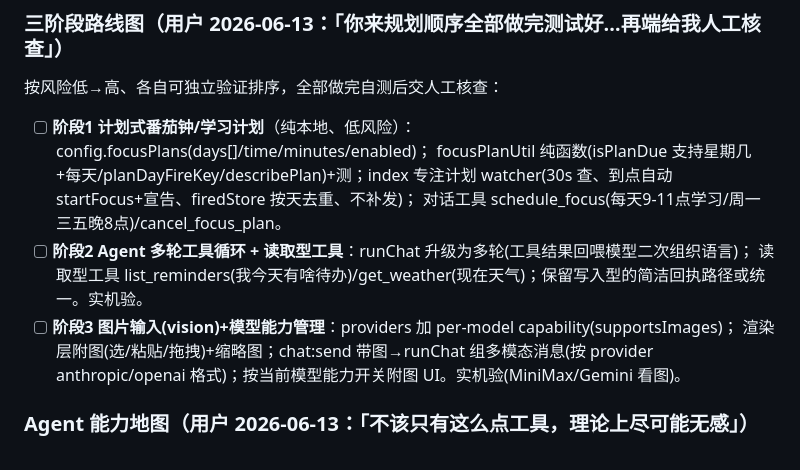
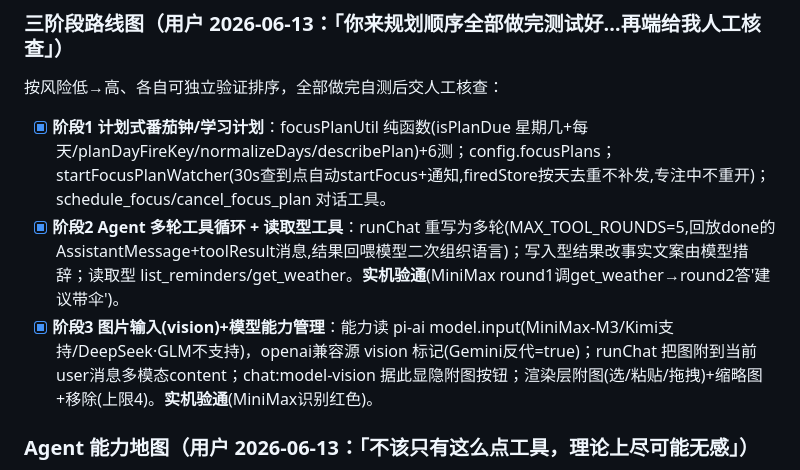
Before and after one commit to thedoub1e/doubleagent, a Markdown page: Plan.md, the part around the change. GitHub-like rendering.

Commit message:
docs: 三阶段路线图全部勾选完成(计划番茄钟/agent循环/图片vision)

```diff
--- a/Plan.md
+++ b/Plan.md
@@ -160,13 +160,9 @@ IPC：`profile:get` / `profile:update`(单条) / `profile:delete` / `profile:cle
 
 ### 三阶段路线图（用户 2026-06-13：「你来规划顺序全部做完测试好…再端给我人工核查」）
 按风险低→高、各自可独立验证排序，全部做完自测后交人工核查：
-- [ ] **阶段1 计划式番茄钟/学习计划**（纯本地、低风险）：config.focusPlans(days[]/time/minutes/enabled)；
-  focusPlanUtil 纯函数(isPlanDue 支持星期几+每天/planDayFireKey/describePlan)+测；index 专注计划 watcher(30s 查、到点自动 startFocus+宣告、firedStore 按天去重、不补发)；
-  对话工具 schedule_focus(每天9-11点学习/周一三五晚8点)/cancel_focus_plan。
-- [ ] **阶段2 Agent 多轮工具循环 + 读取型工具**：runChat 升级为多轮(工具结果回喂模型二次组织语言)；
-  读取型工具 list_reminders(我今天有啥待办)/get_weather(现在天气)；保留写入型的简洁回执路径或统一。实机验。
-- [ ] **阶段3 图片输入(vision)+模型能力管理**：providers 加 per-model capability(supportsImages)；
-  渲染层附图(选/粘贴/拖拽)+缩略图；chat:send 带图→runChat 组多模态消息(按 provider anthropic/openai 格式)；按当前模型能力开关附图 UI。实机验(MiniMax/Gemini 看图)。
+- [x] **阶段1 计划式番茄钟/学习计划**：focusPlanUtil 纯函数(isPlanDue 星期几+每天/planDayFireKey/normalizeDays/describePlan)+6测；config.focusPlans；startFocusPlanWatcher(30s查到点自动startFocus+通知,firedStore按天去重不补发,专注中不重开)；schedule_focus/cancel_focus_plan 对话工具。
+- [x] **阶段2 Agent 多轮工具循环 + 读取型工具**：runChat 重写为多轮(MAX_TOOL_ROUNDS=5,回放done的AssistantMessage+toolResult消息,结果回喂模型二次组织语言)；写入型结果改事实文案由模型措辞；读取型 list_reminders/get_weather。**实机验通**(MiniMax round1调get_weather→round2答'建议带伞')。
+- [x] **阶段3 图片输入(vision)+模型能力管理**：能力读 pi-ai model.input(MiniMax-M3/Kimi支持/DeepSeek·GLM不支持)，openai兼容源 vision 标记(Gemini反代=true)；runChat 把图附到当前user消息多模态content；chat:model-vision 据此显隐附图按钮；渲染层附图(选/粘贴/拖拽)+缩略图+移除(上限4)。**实机验通**(MiniMax识别红色)。
 
 ### Agent 能力地图（用户 2026-06-13：「不该只有这么点工具，理论上尽可能无感」）
 **无感 = 不靠命令/表单，靠自然对话推断并行动**。人设里加「主动行动」指令：用户随口提到
```
